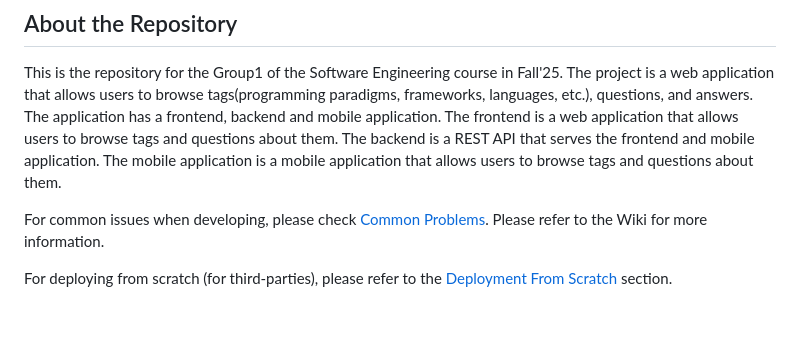
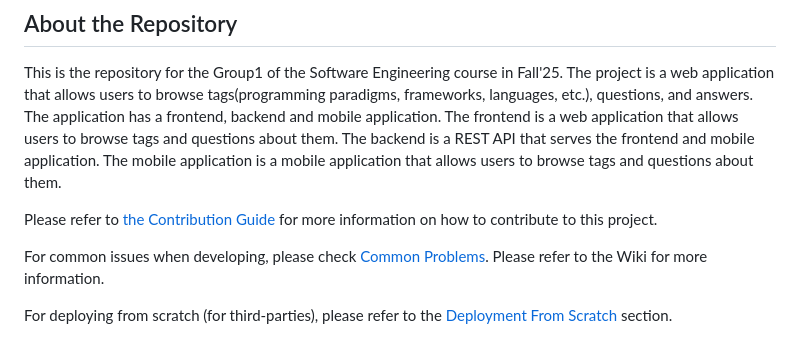
Before and after one commit to bounswe/bounswe2024group1, a Markdown page: README.md, the part around the change. Rendered like a GitHub page; blank space fills up the shorter version.

Commit message:
docs: add contribution guide and refer to it in README

```diff
--- a/README.md
+++ b/README.md
@@ -4,6 +4,8 @@ This is the repository for Group1 of SWE course in Fall'25.
 ## About the Repository
 
 This is the repository for the Group1 of the Software Engineering course in Fall'25. The project is a web application that allows users to browse tags(programming paradigms, frameworks, languages, etc.), questions, and answers. The application has a frontend, backend and mobile application. The frontend is a web application that allows users to browse tags and questions about them. The backend is a REST API that serves the frontend and mobile application. The mobile application is a mobile application that allows users to browse tags and questions about them.
+
+Please refer to [the Contribution Guide](./CONTRIBUTING.md) for more information on how to contribute to this project.
 
 For common issues when developing, please check [Common Problems](#common-problems). Please refer to the Wiki for more information.
 
```
Also changed, not shown: CONTRIBUTING.md (added, +78 -0 lines).
